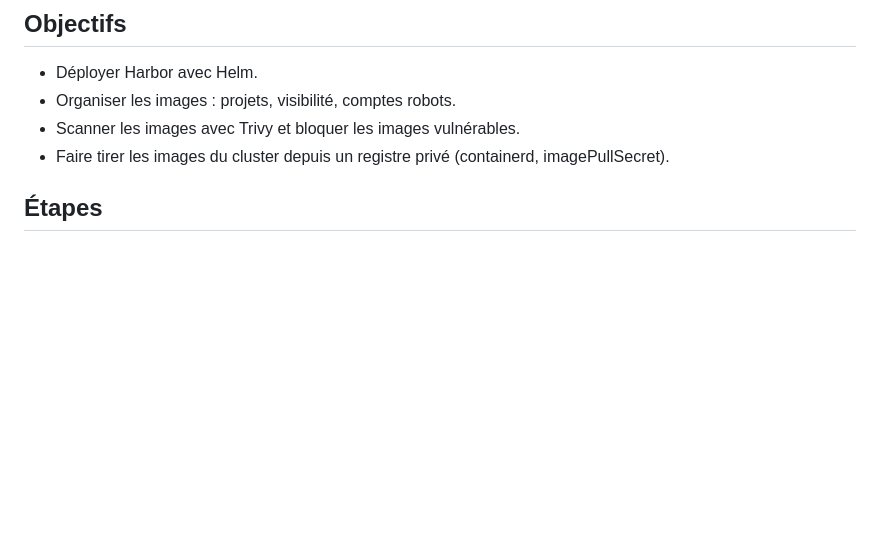
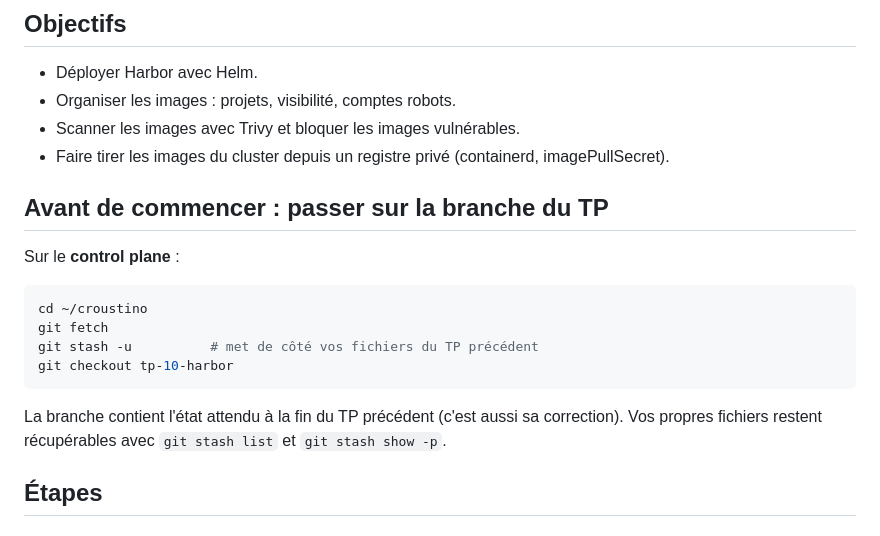
Before and after one commit to mikou-mouad/ascent-kube-avance, a Markdown page: tp/10-harbor/README.md, the part around the change. GitHub-like rendering; blank space fills up the shorter version.

Commit message:
TP : récupérer les fichiers du TP avec git au début de l'énoncé
Co-Authored-By: Claude Opus 5.5 <noreply@anthropic.com>

````diff
--- a/tp/10-harbor/README.md
+++ b/tp/10-harbor/README.md
@@ -14,6 +14,20 @@
 - Organiser les images : projets, visibilité, comptes robots.
 - Scanner les images avec Trivy et bloquer les images vulnérables.
 - Faire tirer les images du cluster depuis un registre privé (containerd, imagePullSecret).
+
+## Avant de commencer : passer sur la branche du TP
+
+Sur le **control plane** :
+
+```bash
+cd ~/croustino
+git fetch
+git stash -u          # met de côté vos fichiers du TP précédent
+git checkout tp-10-harbor
+```
+
+La branche contient l'état attendu à la fin du TP précédent (c'est aussi sa correction).
+Vos propres fichiers restent récupérables avec `git stash list` et `git stash show -p`.
 
 ## Étapes
 
````
